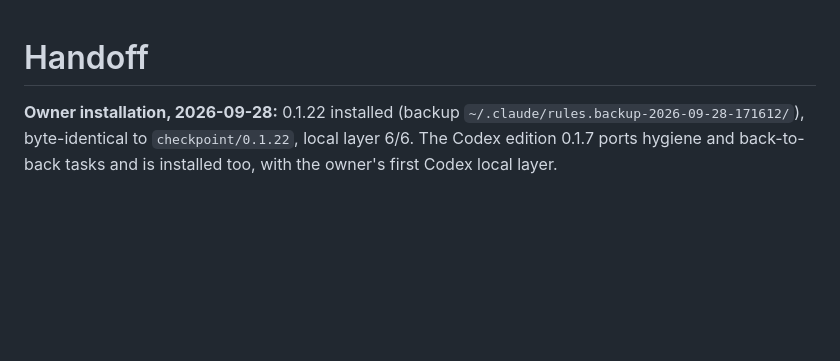
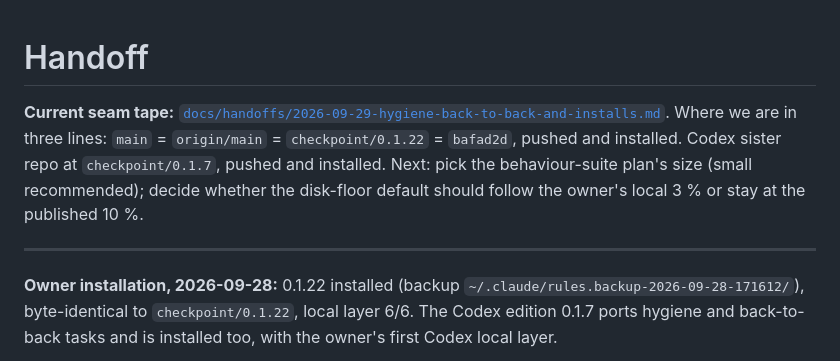
Before and after one commit to michelabboud/claude-code-playbook, a Markdown page: HANDOFF.md, the part around the change. Drawn GitHub-style; blank space fills up the shorter version.

```diff
--- a/HANDOFF.md
+++ b/HANDOFF.md
@@ -1,4 +1,13 @@
 # Handoff
+
+**Current seam tape:** [`docs/handoffs/2026-09-29-hygiene-back-to-back-and-installs.md`](docs/handoffs/2026-09-29-hygiene-back-to-back-and-installs.md).
+Where we are in three lines: `main` = `origin/main` = `checkpoint/0.1.22` =
+`bafad2d`, pushed and installed. Codex sister repo at `checkpoint/0.1.7`,
+pushed and installed. Next: pick the behaviour-suite plan's size (small
+recommended); decide whether the disk-floor default should follow the owner's
+local 3 % or stay at the published 10 %.
+
+---
 
 **Owner installation, 2026-09-28:** 0.1.22 installed (backup `~/.claude/rules.backup-2026-09-28-171612/`), byte-identical to `checkpoint/0.1.22`, local layer 6/6. The Codex edition 0.1.7 ports hygiene and back-to-back tasks and is installed too, with the owner's first Codex local layer.
 
```
Also changed, not shown: docs/handoffs/2026-09-29-hygiene-back-to-back-and-installs.md (added, +124 -0 lines).
